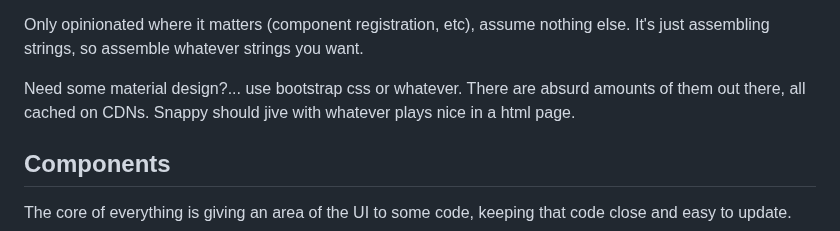
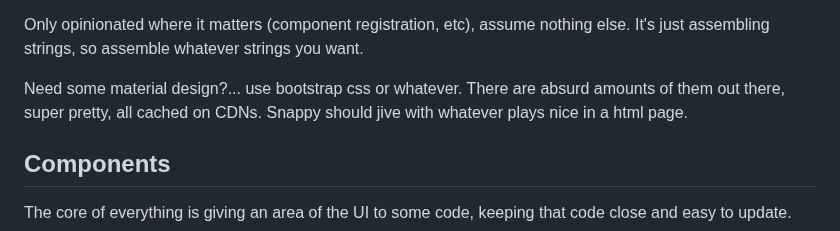
Before and after one commit to acbates/SnappyUX, a Markdown page: README.md, the part around the change. Drawn GitHub-style.

Commit message:
more docco tweak

```diff
--- a/README.md
+++ b/README.md
@@ -42,8 +42,8 @@ nothing else. It's just assembling strings, so assemble whatever strings
 you want.
 
 Need some material design?... use bootstrap css or whatever. There
-are absurd amounts of them out there, all cached on CDNs. Snappy should jive
-with whatever plays nice in a html page.
+are absurd amounts of them out there, super pretty, all cached on CDNs. Snappy
+should jive with whatever plays nice in a html page.
 
 
 ## Components
```
